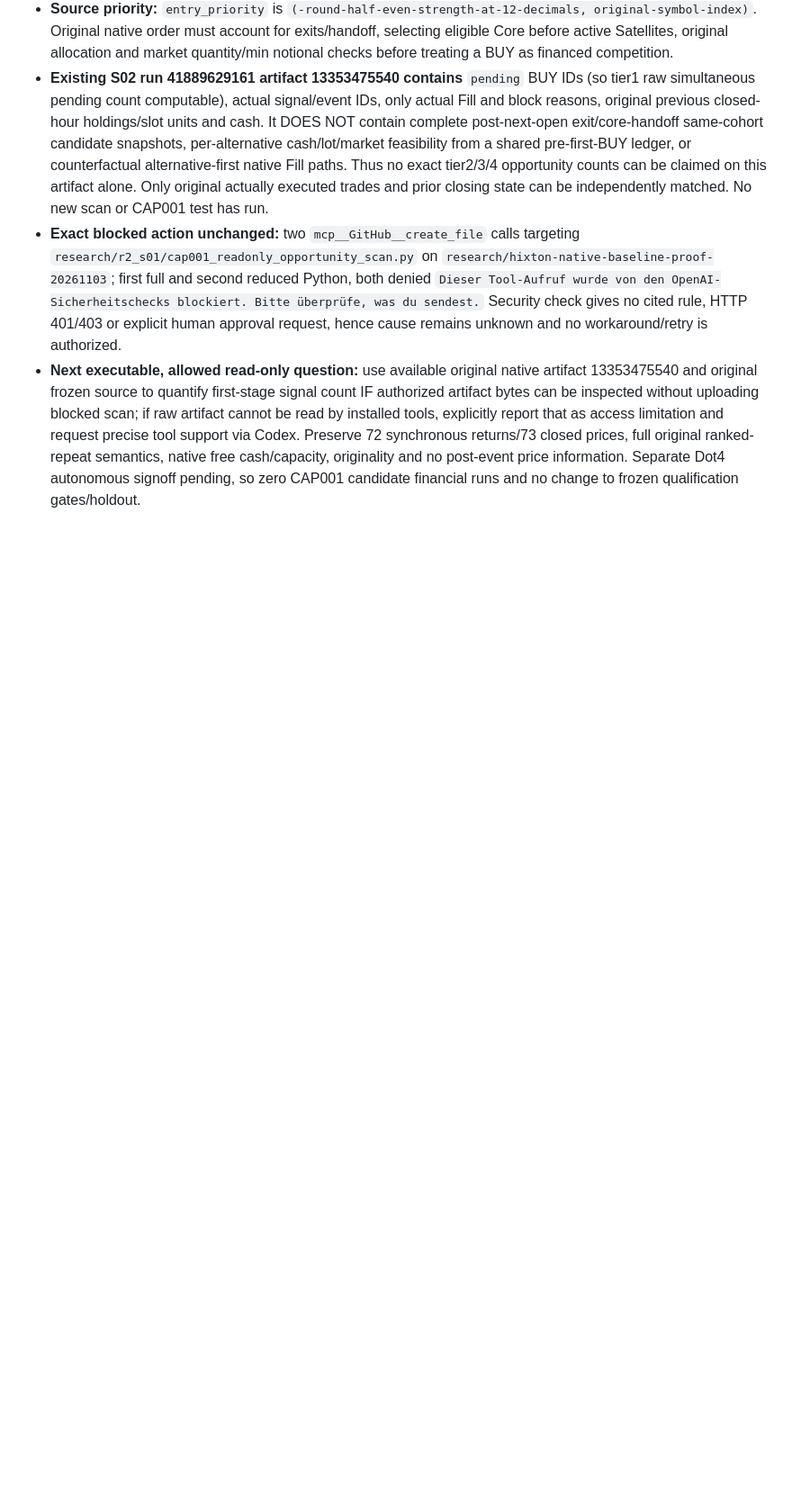
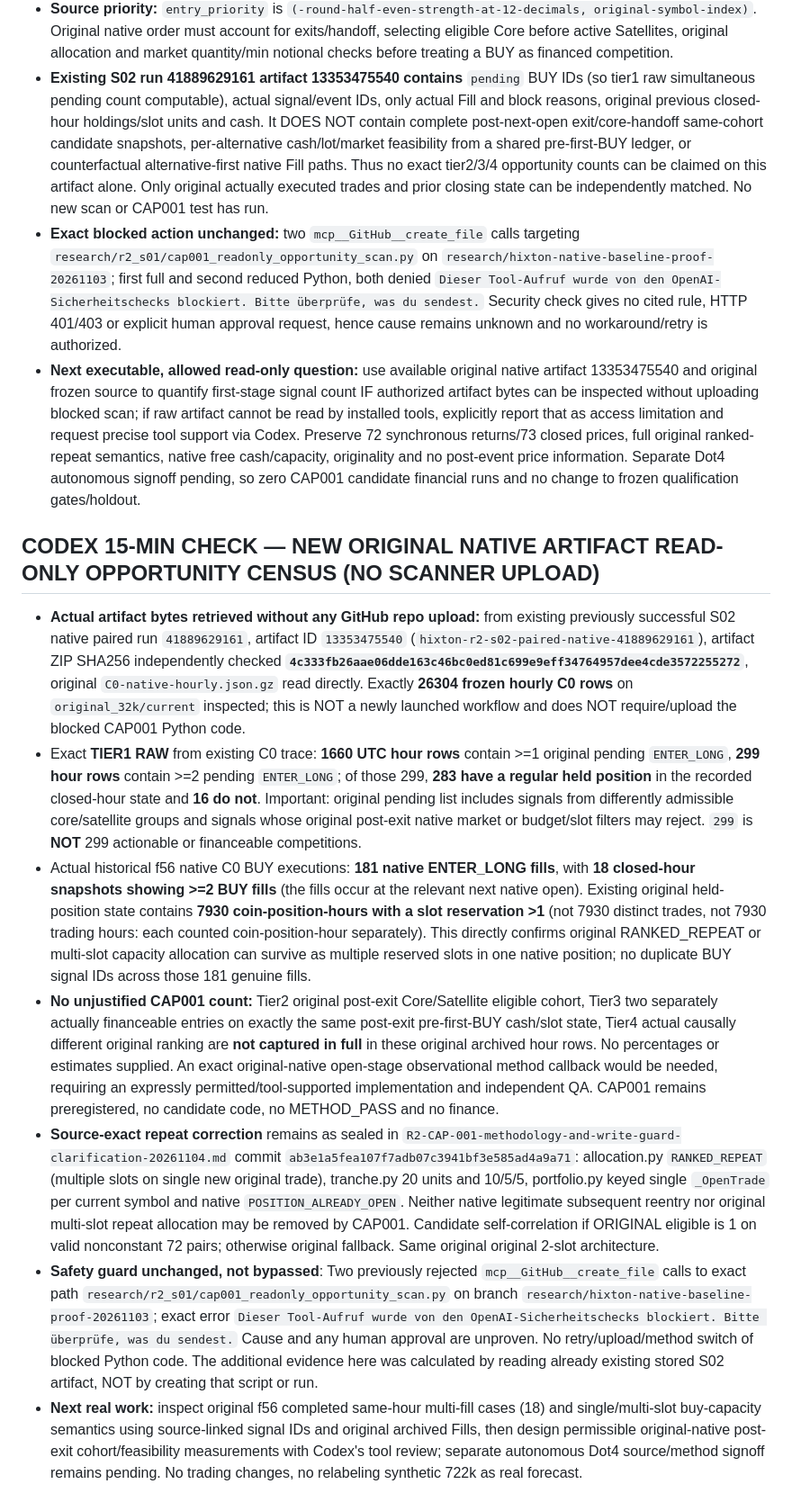
Before and after one commit to 127027/Der-Hixton-von-GPT, a Markdown page: research/r2_s01/CENTRAL-FIVE-DOT-R2-RESEARCH-JOURNAL-20261104.md, the part around the change. Shown at 90% size. Drawn GitHub-style; blank space fills up the shorter version.

Commit message:
journal(CAP001): add real 26304h read-only S02 native pending BUY and multi-slot census, preserving exact repeat semantics

```diff
--- a/research/r2_s01/CENTRAL-FIVE-DOT-R2-RESEARCH-JOURNAL-20261104.md
+++ b/research/r2_s01/CENTRAL-FIVE-DOT-R2-RESEARCH-JOURNAL-20261104.md
@@ -142,3 +142,13 @@ Product/Paper/Live orders, API credentials and releases unchanged.
 - **Existing S02 run 41889629161 artifact 13353475540 contains** `pending` BUY IDs (so tier1 raw simultaneous pending count computable), actual signal/event IDs, only actual Fill and block reasons, original previous closed-hour holdings/slot units and cash. It DOES NOT contain complete post-next-open exit/core-handoff same-cohort candidate snapshots, per-alternative cash/lot/market feasibility from a shared pre-first-BUY ledger, or counterfactual alternative-first native Fill paths. Thus no exact tier2/3/4 opportunity counts can be claimed on this artifact alone. Only original actually executed trades and prior closing state can be independently matched. No new scan or CAP001 test has run.
 - **Exact blocked action unchanged:** two `mcp__GitHub__create_file` calls targeting `research/r2_s01/cap001_readonly_opportunity_scan.py` on `research/hixton-native-baseline-proof-20261103`; first full and second reduced Python, both denied `Dieser Tool-Aufruf wurde von den OpenAI-Sicherheitschecks blockiert. Bitte überprüfe, was du sendest.` Security check gives no cited rule, HTTP 401/403 or explicit human approval request, hence cause remains unknown and no workaround/retry is authorized.
 - **Next executable, allowed read-only question:** use available original native artifact 13353475540 and original frozen source to quantify first-stage signal count IF authorized artifact bytes can be inspected without uploading blocked scan; if raw artifact cannot be read by installed tools, explicitly report that as access limitation and request precise tool support via Codex. Preserve 72 synchronous returns/73 closed prices, full original ranked-repeat semantics, native free cash/capacity, originality and no post-event price information. Separate Dot4 autonomous signoff pending, so zero CAP001 candidate financial runs and no change to frozen qualification gates/holdout.
+
+
+## CODEX 15-MIN CHECK — NEW ORIGINAL NATIVE ARTIFACT READ-ONLY OPPORTUNITY CENSUS (NO SCANNER UPLOAD)
+- **Actual artifact bytes retrieved without any GitHub repo upload:** from existing previously successful S02 native paired run `41889629161`, artifact ID `13353475540` (`hixton-r2-s02-paired-native-41889629161`), artifact ZIP SHA256 independently checked **`4c333fb26aae06dde163c46bc0ed81c699e9eff34764957dee4cde3572255272`**, original `C0-native-hourly.json.gz` read directly. Exactly **26304 frozen hourly C0 rows** on `original_32k/current` inspected; this is NOT a newly launched workflow and does NOT require/upload the blocked CAP001 Python code.
+- Exact **TIER1 RAW** from existing C0 trace: **1660 UTC hour rows** contain >=1 original pending `ENTER_LONG`, **299 hour rows** contain >=2 pending `ENTER_LONG`; of those 299, **283 have a regular held position** in the recorded closed-hour state and **16 do not**. Important: original pending list includes signals from differently admissible core/satellite groups and signals whose original post-exit native market or budget/slot filters may reject. `299` is **NOT** 299 actionable or financeable competitions.
+- Actual historical f56 native C0 BUY executions: **181 native ENTER_LONG fills**, with **18 closed-hour snapshots showing >=2 BUY fills** (the fills occur at the relevant next native open). Existing original held-position state contains **7930 coin-position-hours with a slot reservation >1** (not 7930 distinct trades, not 7930 trading hours: each counted coin-position-hour separately). This directly confirms original RANKED_REPEAT or multi-slot capacity allocation can survive as multiple reserved slots in one native position; no duplicate BUY signal IDs across those 181 genuine fills.
+- **No unjustified CAP001 count:** Tier2 original post-exit Core/Satellite eligible cohort, Tier3 two separately actually financeable entries on exactly the same post-exit pre-first-BUY cash/slot state, Tier4 actual causally different original ranking are **not captured in full** in these original archived hour rows. No percentages or estimates supplied. An exact original-native open-stage observational method callback would be needed, requiring an expressly permitted/tool-supported implementation and independent QA. CAP001 remains preregistered, no candidate code, no METHOD_PASS and no finance.
+- **Source-exact repeat correction** remains as sealed in `R2-CAP-001-methodology-and-write-guard-clarification-20261104.md` commit `ab3e1a5fea107f7adb07c3941bf3e585ad4a9a71`: allocation.py `RANKED_REPEAT` (multiple slots on single new original trade), tranche.py 20 units and 10/5/5, portfolio.py keyed single `_OpenTrade` per current symbol and native `POSITION_ALREADY_OPEN`. Neither native legitimate subsequent reentry nor original multi-slot repeat allocation may be removed by CAP001. Candidate self-correlation if ORIGINAL eligible is 1 on valid nonconstant 72 pairs; otherwise original fallback. Same original original 2-slot architecture.
+- **Safety guard unchanged, not bypassed**: Two previously rejected `mcp__GitHub__create_file` calls to exact path `research/r2_s01/cap001_readonly_opportunity_scan.py` on branch `research/hixton-native-baseline-proof-20261103`; exact error `Dieser Tool-Aufruf wurde von den OpenAI-Sicherheitschecks blockiert. Bitte überprüfe, was du sendest.` Cause and any human approval are unproven. No retry/upload/method switch of blocked Python code. The additional evidence here was calculated by reading already existing stored S02 artifact, NOT by creating that script or run.
+- **Next real work:** inspect original f56 completed same-hour multi-fill cases (18) and single/multi-slot buy-capacity semantics using source-linked signal IDs and original archived Fills, then design permissible original-native post-exit cohort/feasibility measurements with Codex's tool review; separate autonomous Dot4 source/method signoff remains pending. No trading changes, no relabeling synthetic 722k as real forecast.
```
